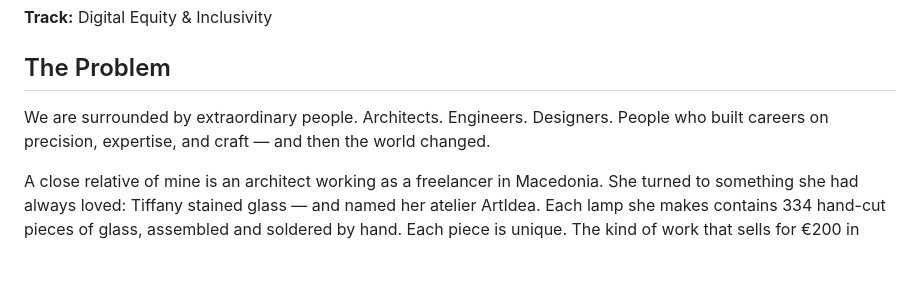
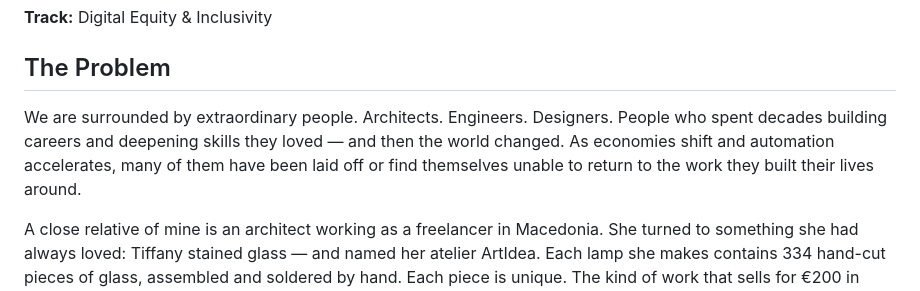
Before and after one commit to modnakapsula/craftbridge, a Markdown page: KAGGLE_WRITEUP.md, the part around the change. GitHub-like rendering; blank space fills up the shorter version.

Commit message:
Update writeup opening to reflect layoffs and career displacement
Co-Authored-By: Claude Sonnet 4.6 <noreply@anthropic.com>

```diff
--- a/KAGGLE_WRITEUP.md
+++ b/KAGGLE_WRITEUP.md
@@ -4,7 +4,7 @@
 
 ## The Problem
 
-We are surrounded by extraordinary people. Architects. Engineers. Designers. People who built careers on precision, expertise, and craft — and then the world changed.
+We are surrounded by extraordinary people. Architects. Engineers. Designers. People who spent decades building careers and deepening skills they loved — and then the world changed. As economies shift and automation accelerates, many of them have been laid off or find themselves unable to return to the work they built their lives around.
 
 A close relative of mine is an architect working as a freelancer in Macedonia. She turned to something she had always loved: Tiffany stained glass — and named her atelier ArtIdea. Each lamp she makes contains 334 hand-cut pieces of glass, assembled and soldered by hand. Each piece is unique. The kind of work that sells for €200 in Amsterdam or Paris.
 
```
